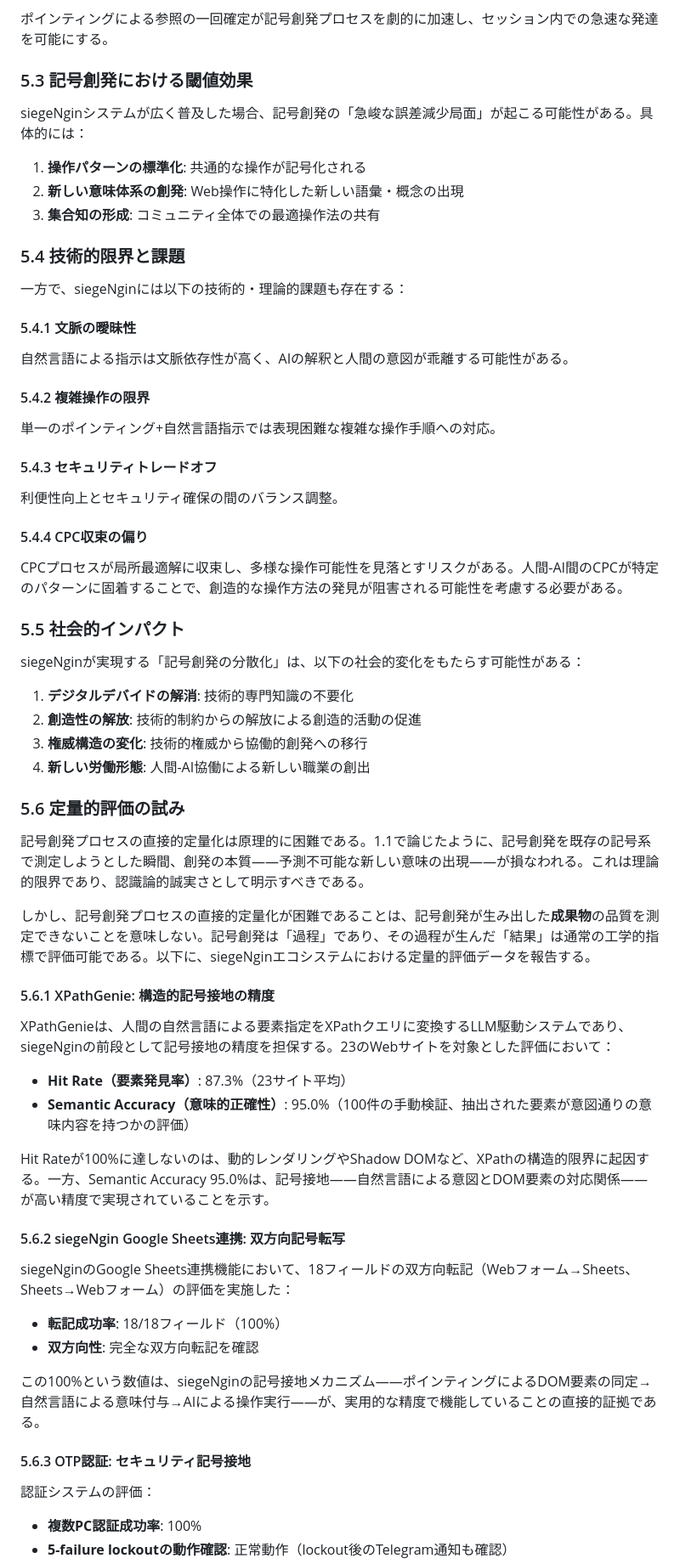
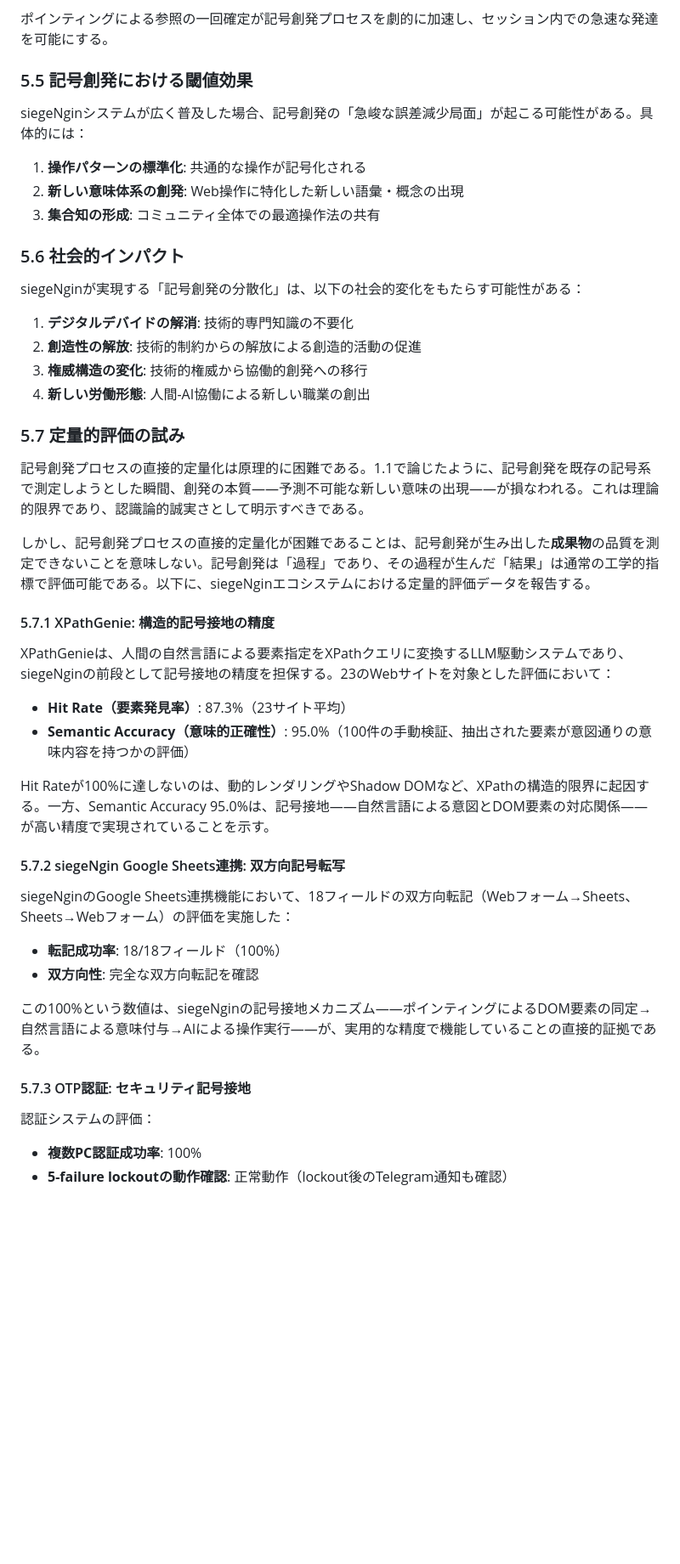
Before and after one commit to goodsun/siegeNgin, a Markdown page: docs/whitepaper.md, the part around one of its changes. Shown at 85% size. Rendered like a GitHub page; blank space fills up the shorter version.

```diff
--- a/docs/whitepaper.md
+++ b/docs/whitepaper.md
@@ -360,7 +360,7 @@ DOM構造という外在的な足場が、内面的な操作能力の発達を
 
 ポインティングによる参照の一回確定が記号創発プロセスを劇的に加速し、セッション内での急速な発達を可能にする。
 
-### 5.3 記号創発における閾値効果
+### 5.5 記号創発における閾値効果
 
 siegeNginシステムが広く普及した場合、記号創発の「急峻な誤差減少局面」が起こる可能性がある。具体的には：
 
@@ -368,23 +368,7 @@ siegeNginシステムが広く普及した場合、記号創発の「急峻な
 2. **新しい意味体系の創発**: Web操作に特化した新しい語彙・概念の出現
 3. **集合知の形成**: コミュニティ全体での最適操作法の共有
 
-### 5.4 技術的限界と課題
-
-一方で、siegeNginには以下の技術的・理論的課題も存在する：
-
-#### 5.4.1 文脈の曖昧性
-自然言語による指示は文脈依存性が高く、AIの解釈と人間の意図が乖離する可能性がある。
-
-#### 5.4.2 複雑操作の限界
-単一のポインティング+自然言語指示では表現困難な複雑な操作手順への対応。
-
-#### 5.4.3 セキュリティトレードオフ
-利便性向上とセキュリティ確保の間のバランス調整。
-
-#### 5.4.4 CPC収束の偏り
-CPCプロセスが局所最適解に収束し、多様な操作可能性を見落とすリスクがある。人間-AI間のCPCが特定のパターンに固着することで、創造的な操作方法の発見が阻害される可能性を考慮する必要がある。
-
-### 5.5 社会的インパクト
+### 5.6 社会的インパクト
 
 siegeNginが実現する「記号創発の分散化」は、以下の社会的変化をもたらす可能性がある：
 
@@ -393,13 +377,13 @@ siegeNginが実現する「記号創発の分散化」は、以下の社会的
 3. **権威構造の変化**: 技術的権威から協働的創発への移行
 4. **新しい労働形態**: 人間-AI協働による新しい職業の創出
 
-### 5.6 定量的評価の試み
+### 5.7 定量的評価の試み
 
 記号創発プロセスの直接的定量化は原理的に困難である。1.1で論じたように、記号創発を既存の記号系で測定しようとした瞬間、創発の本質——予測不可能な新しい意味の出現——が損なわれる。これは理論的限界であり、認識論的誠実さとして明示すべきである。
 
 しかし、記号創発プロセスの直接的定量化が困難であることは、記号創発が生み出した**成果物**の品質を測定できないことを意味しない。記号創発は「過程」であり、その過程が生んだ「結果」は通常の工学的指標で評価可能である。以下に、siegeNginエコシステムにおける定量的評価データを報告する。
 
-#### 5.6.1 XPathGenie: 構造的記号接地の精度
+#### 5.7.1 XPathGenie: 構造的記号接地の精度
 
 XPathGenieは、人間の自然言語による要素指定をXPathクエリに変換するLLM駆動システムであり、siegeNginの前段として記号接地の精度を担保する。23のWebサイトを対象とした評価において：
 
@@ -408,7 +392,7 @@ XPathGenieは、人間の自然言語による要素指定をXPathクエリに
 
 Hit Rateが100%に達しないのは、動的レンダリングやShadow DOMなど、XPathの構造的限界に起因する。一方、Semantic Accuracy 95.0%は、記号接地——自然言語による意図とDOM要素の対応関係——が高い精度で実現されていることを示す。
 
-#### 5.6.2 siegeNgin Google Sheets連携: 双方向記号転写
+#### 5.7.2 siegeNgin Google Sheets連携: 双方向記号転写
 
 siegeNginのGoogle Sheets連携機能において、18フィールドの双方向転記（Webフォーム→Sheets、Sheets→Webフォーム）の評価を実施した：
 
@@ -417,7 +401,7 @@ siegeNginのGoogle Sheets連携機能において、18フィールドの双方
 
 この100%という数値は、siegeNginの記号接地メカニズム——ポインティングによるDOM要素の同定→自然言語による意味付与→AIによる操作実行——が、実用的な精度で機能していることの直接的証拠である。
 
-#### 5.6.3 OTP認証: セキュリティ記号接地
+#### 5.7.3 OTP認証: セキュリティ記号接地
 
 認証システムの評価：
 
```
Also changed, not shown: other parts of docs/whitepaper.md (+28 -28 lines).
